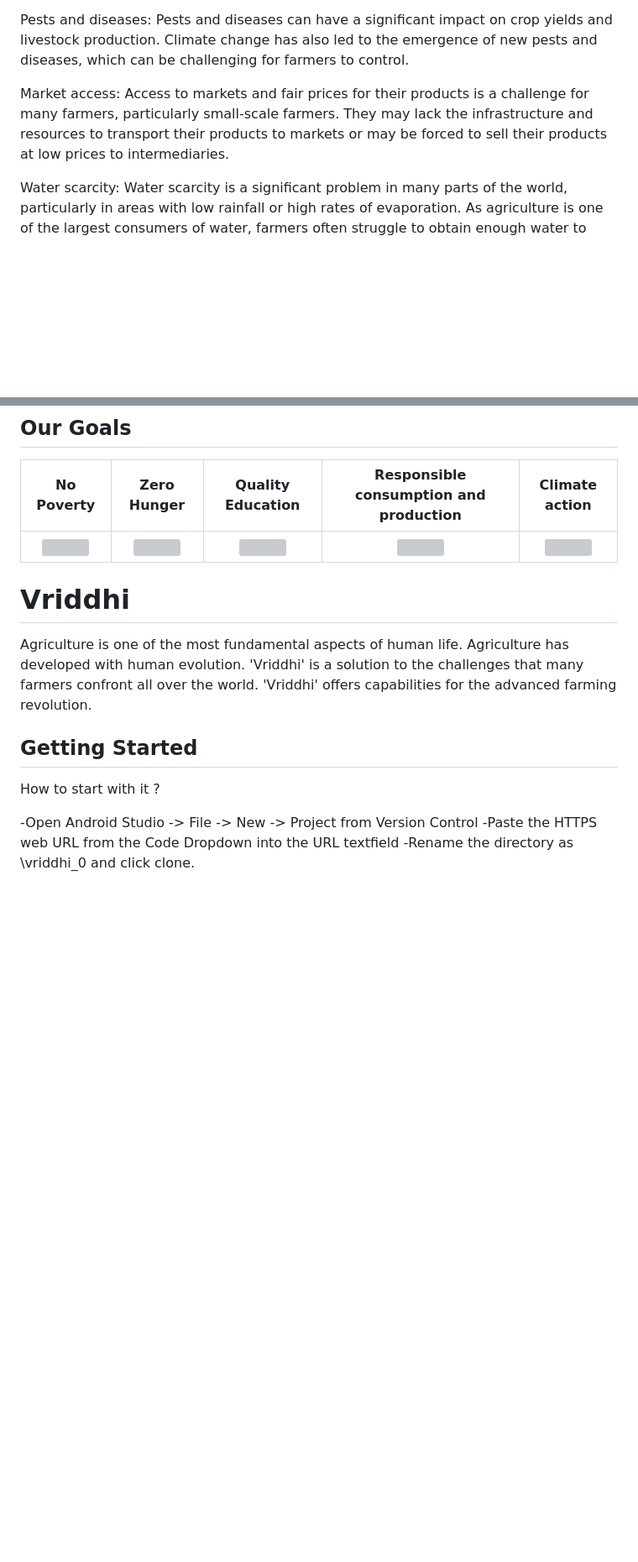
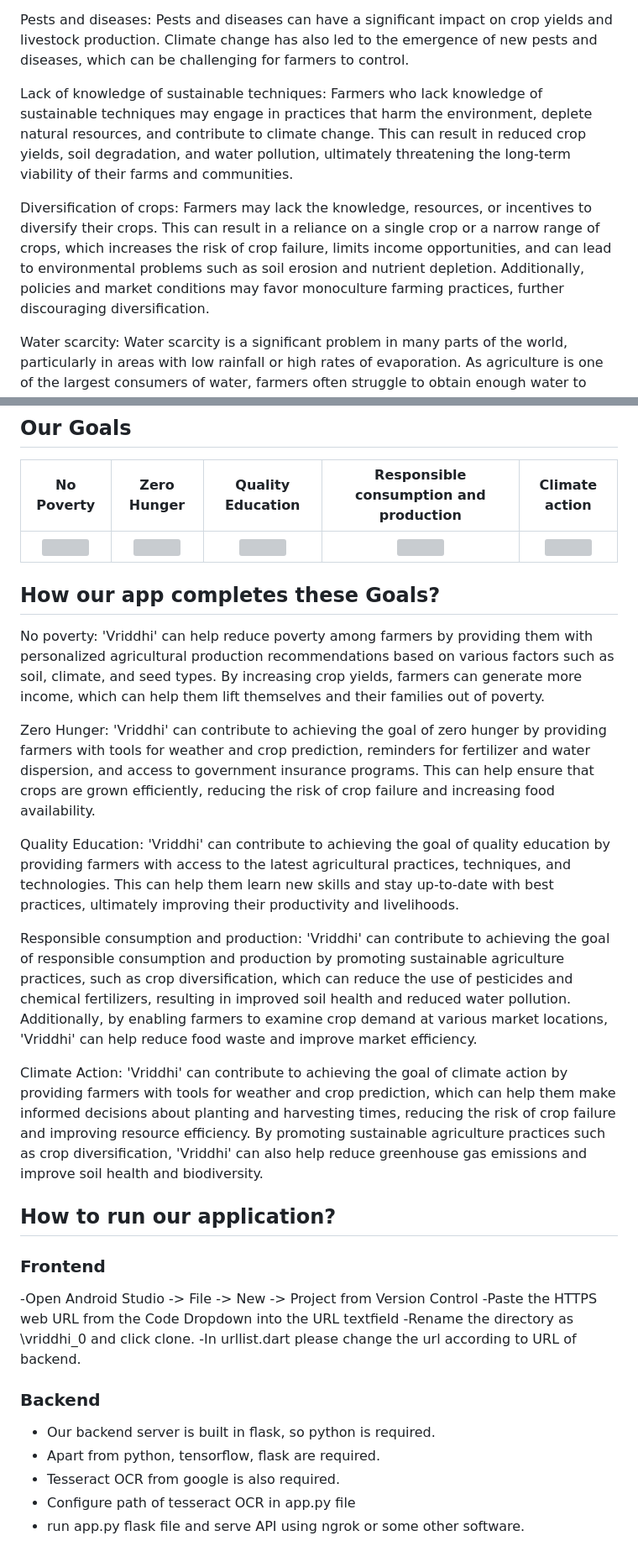
Before and after one commit to Aditya093/vriddhi, a Markdown page: README.md, 2 parts joined by grey strips. Shown at 84% size. Rendered like a GitHub page; blank space fills up the shorter version; grey boxes are pictures that could not be loaded.

```diff
--- a/README.md
+++ b/README.md
@@ -21,7 +21,9 @@ Soil degradation: Soil degradation is a major problem in agriculture, particular
 
 Pests and diseases: Pests and diseases can have a significant impact on crop yields and livestock production. Climate change has also led to the emergence of new pests and diseases, which can be challenging for farmers to control.
 
-Market access: Access to markets and fair prices for their products is a challenge for many farmers, particularly small-scale farmers. They may lack the infrastructure and resources to transport their products to markets or may be forced to sell their products at low prices to intermediaries.
+Lack of knowledge of sustainable techniques: Farmers who lack knowledge of sustainable techniques may engage in practices that harm the environment, deplete natural resources, and contribute to climate change. This can result in reduced crop yields, soil degradation, and water pollution, ultimately threatening the long-term viability of their farms and communities.
+
+Diversification of crops: Farmers may lack the knowledge, resources, or incentives to diversify their crops. This can result in a reliance on a single crop or a narrow range of crops, which increases the risk of crop failure, limits income opportunities, and can lead to environmental problems such as soil erosion and nutrient depletion. Additionally, policies and market conditions may favor monoculture farming practices, further discouraging diversification.
 
 Water scarcity: Water scarcity is a significant problem in many parts of the world, particularly in areas with low rainfall or high rates of evaporation. As agriculture is one of the largest consumers of water, farmers often struggle to obtain enough water to irrigate their crops and support their livestock.
 
@@ -62,18 +64,33 @@ No Poverty               | Zero Hunger             |  Quality Education |  Respo
 ![](https://developers.google.com/community/images/gdsc-solution-challenge/goal-01_480.png?raw=true)|![](https://developers.google.com/community/images/gdsc-solution-challenge/goal-02_480.png?raw=true)|![](https://developers.google.com/community/images/gdsc-solution-challenge/goal-04_480.png?raw=true)|![](https://developers.google.com/community/images/gdsc-solution-challenge/goal-12_480.png?raw=true)|![](https://developers.google.com/community/images/gdsc-solution-challenge/goal-13_480.png?raw=true)|
 
 
+## How our app completes these Goals?
+
+No poverty: 'Vriddhi' can help reduce poverty among farmers by providing them with personalized agricultural production recommendations based on various factors such as soil, climate, and seed types. By increasing crop yields, farmers can generate more income, which can help them lift themselves and their families out of poverty.
+
+Zero Hunger: 'Vriddhi' can contribute to achieving the goal of zero hunger by providing farmers with tools for weather and crop prediction, reminders for fertilizer and water dispersion, and access to government insurance programs. This can help ensure that crops are grown efficiently, reducing the risk of crop failure and increasing food availability.
+
+Quality Education: 'Vriddhi' can contribute to achieving the goal of quality education by providing farmers with access to the latest agricultural practices, techniques, and technologies. This can help them learn new skills and stay up-to-date with best practices, ultimately improving their productivity and livelihoods.
+
+Responsible consumption and production: 'Vriddhi' can contribute to achieving the goal of responsible consumption and production by promoting sustainable agriculture practices, such as crop diversification, which can reduce the use of pesticides and chemical fertilizers, resulting in improved soil health and reduced water pollution. Additionally, by enabling farmers to examine crop demand at various market locations, 'Vriddhi' can help reduce food waste and improve market efficiency.
+
+Climate Action: 'Vriddhi' can contribute to achieving the goal of climate action by providing farmers with tools for weather and crop prediction, which can help them make informed decisions about planting and harvesting times, reducing the risk of crop failure and improving resource efficiency. By promoting sustainable agriculture practices such as crop diversification, 'Vriddhi' can also help reduce greenhouse gas emissions and improve soil health and biodiversity.
 
 
-# Vriddhi
 
-Agriculture is one of the most fundamental aspects of human life. Agriculture has developed with human evolution.
-'Vriddhi' is a solution to the challenges that many farmers confront all over the world.
-'Vriddhi' offers capabilities for the advanced farming revolution.
+## How to run our application?
 
-## Getting Started
-
-How to start with it ?
+### Frontend
 
   -Open Android Studio -> File -> New -> Project from Version Control
   -Paste the HTTPS web URL from the Code Dropdown into the URL textfield
   -Rename the directory as \vriddhi_0 and click clone.
+  -In urllist.dart please change the url according to URL of backend.
+
+### Backend
+
+ - Our backend server is built in flask, so python is required.
+ - Apart from python, tensorflow, flask are required.
+ - Tesseract OCR from google is also required.
+ - Configure path of tesseract OCR in app.py file
+ - run app.py flask file and serve API using ngrok or some other software.
```
